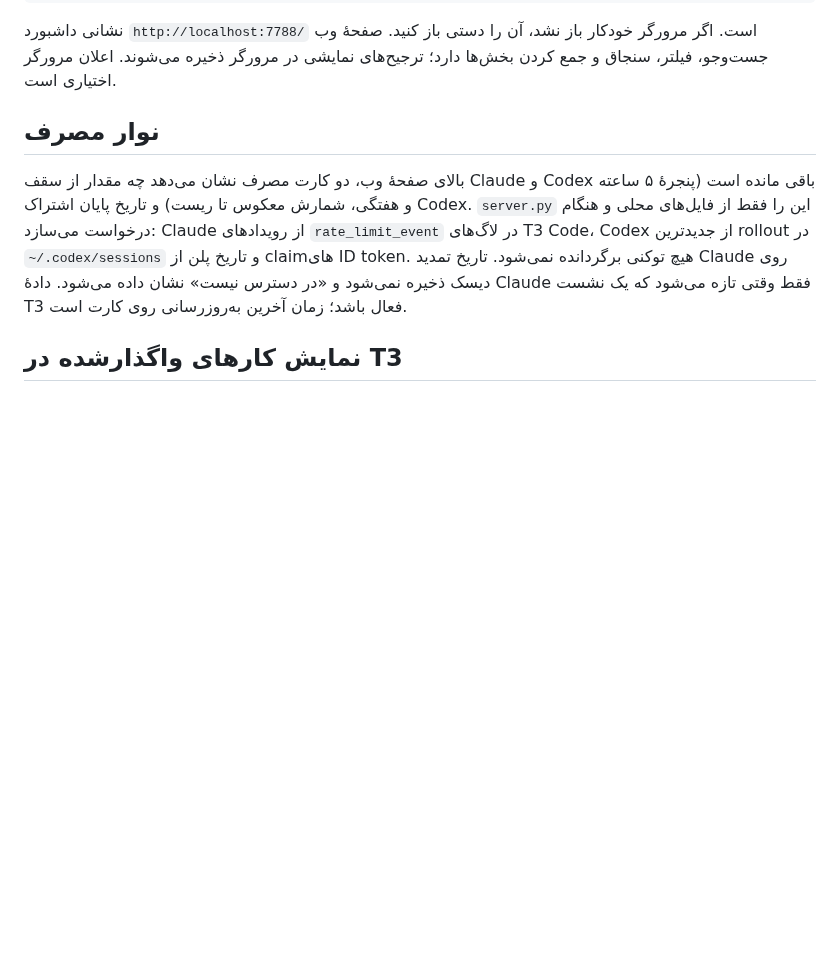
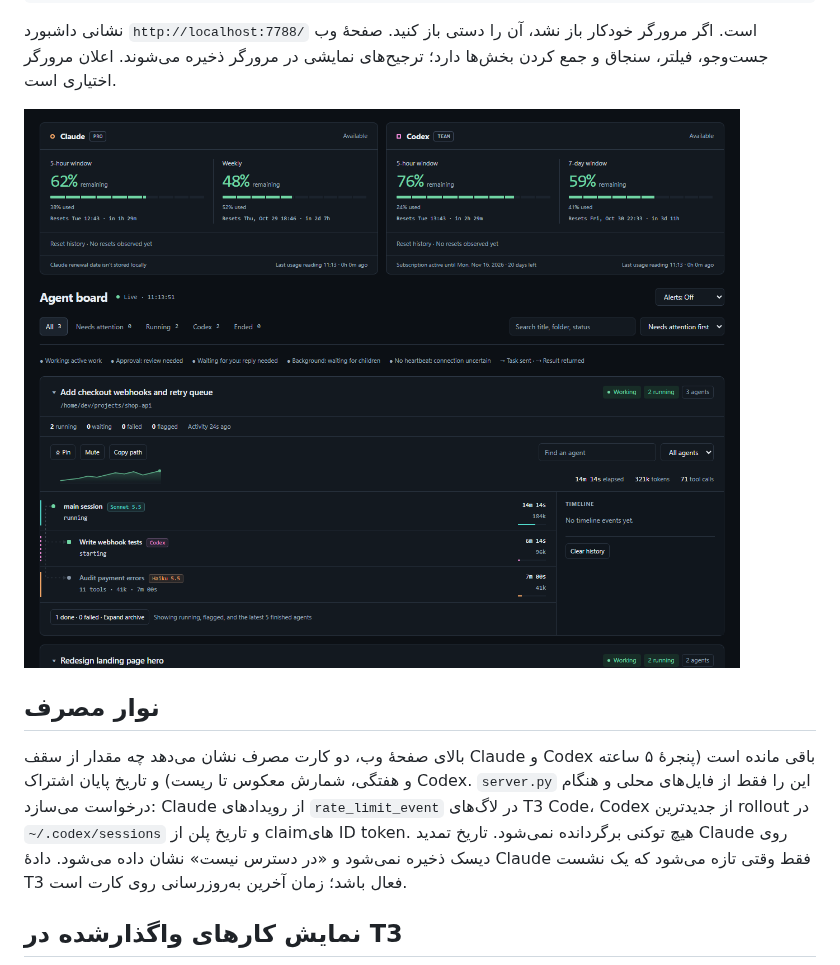
Before and after one commit to 66Hamidreza/claude-code-mods, a Markdown page: docs/fa/agent-board.md, the part around the change. Rendered like a GitHub page; pictures changed too: docs/images/agent-board.png (added); blank space fills up the shorter version.

```diff
--- a/docs/fa/agent-board.md
+++ b/docs/fa/agent-board.md
@@ -26,6 +26,8 @@ agent-board نشست اصلی، عامل‌های فرعی، عامل‌های
 <div dir="rtl">
 
 نشانی داشبورد `http://localhost:7788/` است. اگر مرورگر خودکار باز نشد، آن را دستی باز کنید. صفحهٔ وب جست‌وجو، فیلتر، سنجاق و جمع کردن بخش‌ها دارد؛ ترجیح‌های نمایشی در مرورگر ذخیره می‌شوند. اعلان مرورگر اختیاری است.
+
+![داشبورد وب agent-board با داده‌ی نمونه](../images/agent-board.png)
 
 ## نوار مصرف
 
```
Also changed, not shown: agent-board/README.md (+2 -0 lines).
